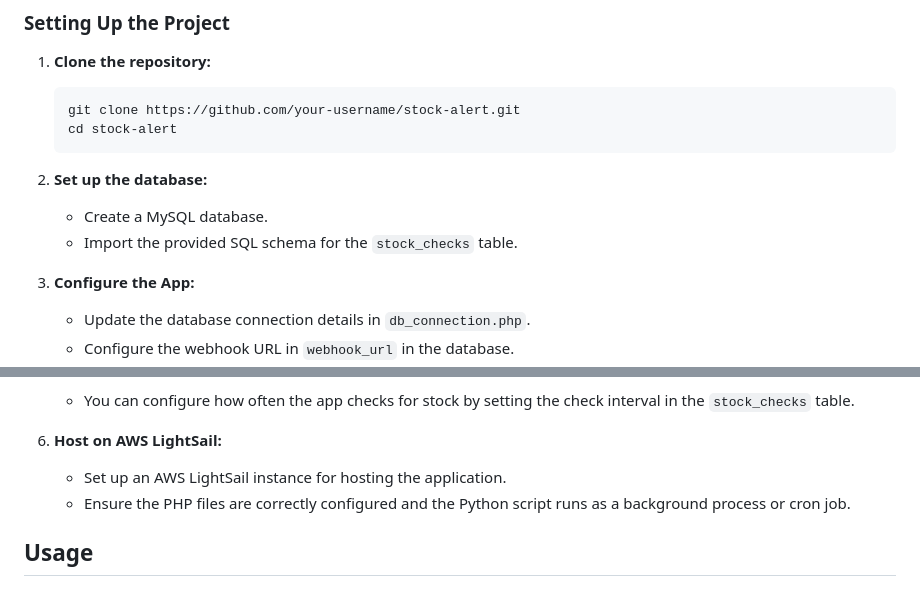
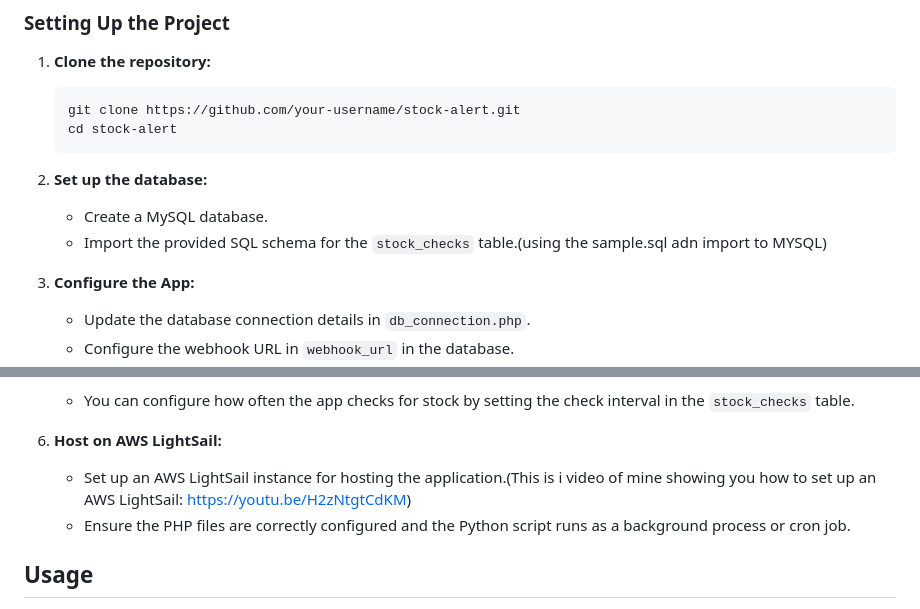
Before and after one commit to LucCo99/stock-alert, a Markdown page: README.md, 2 parts joined by grey strips. Drawn GitHub-style.

Commit message:
udpate Readme

```diff
--- a/README.md
+++ b/README.md
@@ -50,7 +50,7 @@ Before running the app, make sure you have the following installed:
 2. **Set up the database:**
 
     - Create a MySQL database.
-    - Import the provided SQL schema for the `stock_checks` table.
+    - Import the provided SQL schema for the `stock_checks` table.(using the sample.sql adn import to MYSQL)
 
 3. **Configure the App:**
 
@@ -69,7 +69,7 @@ Before running the app, make sure you have the following installed:
 
 6. **Host on AWS LightSail:**
 
-    - Set up an AWS LightSail instance for hosting the application.
+    - Set up an AWS LightSail instance for hosting the application.(This is i video of mine showing you how to set up an AWS LightSail: https://youtu.be/H2zNtgtCdKM)
     - Ensure the PHP files are correctly configured and the Python script runs as a background process or cron job.
 
 ## Usage
```
